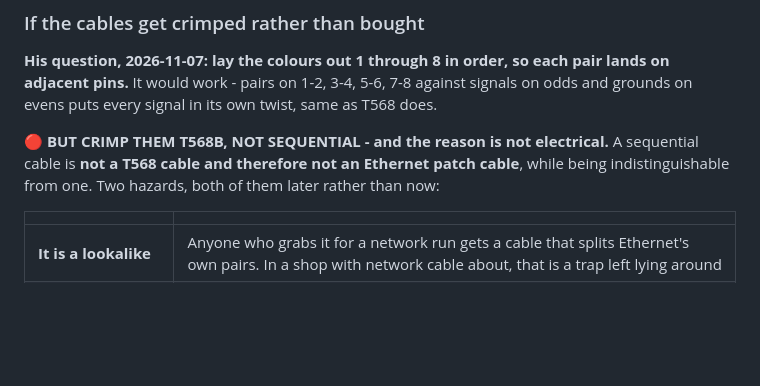
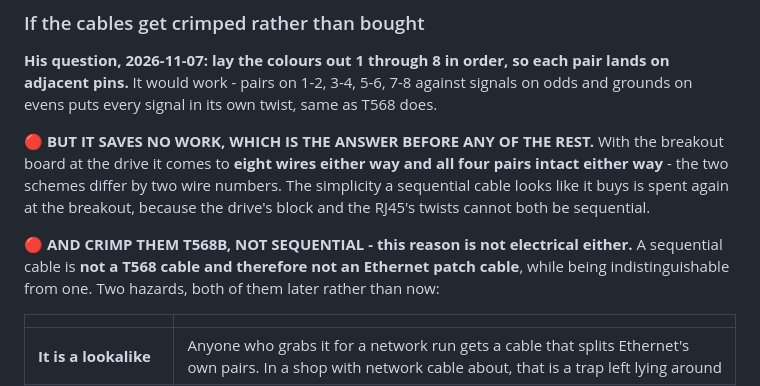
Before and after one commit to ioSenderV2/CNCBuild, a Markdown page: wiring/ig57-drives.md, the part around one of its changes. Drawn GitHub-style; blank space fills up the shorter version.

```diff
--- a/wiring/ig57-drives.md
+++ b/wiring/ig57-drives.md
@@ -306,7 +352,12 @@ why this matters here.
 pins.** It would work - pairs on 1-2, 3-4, 5-6, 7-8 against signals on odds and grounds on evens puts
 every signal in its own twist, same as T568 does.
 
-🔴 **BUT CRIMP THEM T568B, NOT SEQUENTIAL - and the reason is not electrical.** A sequential cable is
+🔴 **BUT IT SAVES NO WORK, WHICH IS THE ANSWER BEFORE ANY OF THE REST.** With the breakout board at
+the drive it comes to **eight wires either way and all four pairs intact either way** - the two
+schemes differ by two wire numbers. The simplicity a sequential cable looks like it buys is spent
+again at the breakout, because the drive's block and the RJ45's twists cannot both be sequential.
+
+🔴 **AND CRIMP THEM T568B, NOT SEQUENTIAL - this reason is not electrical either.** A sequential cable is
 **not a T568 cable and therefore not an Ethernet patch cable**, while being indistinguishable from
 one. Two hazards, both of them later rather than now:
 
```
Also changed, not shown: other parts of wiring/ig57-drives.md (+52 -6 lines), STATUS.md (+9 -9 lines).
